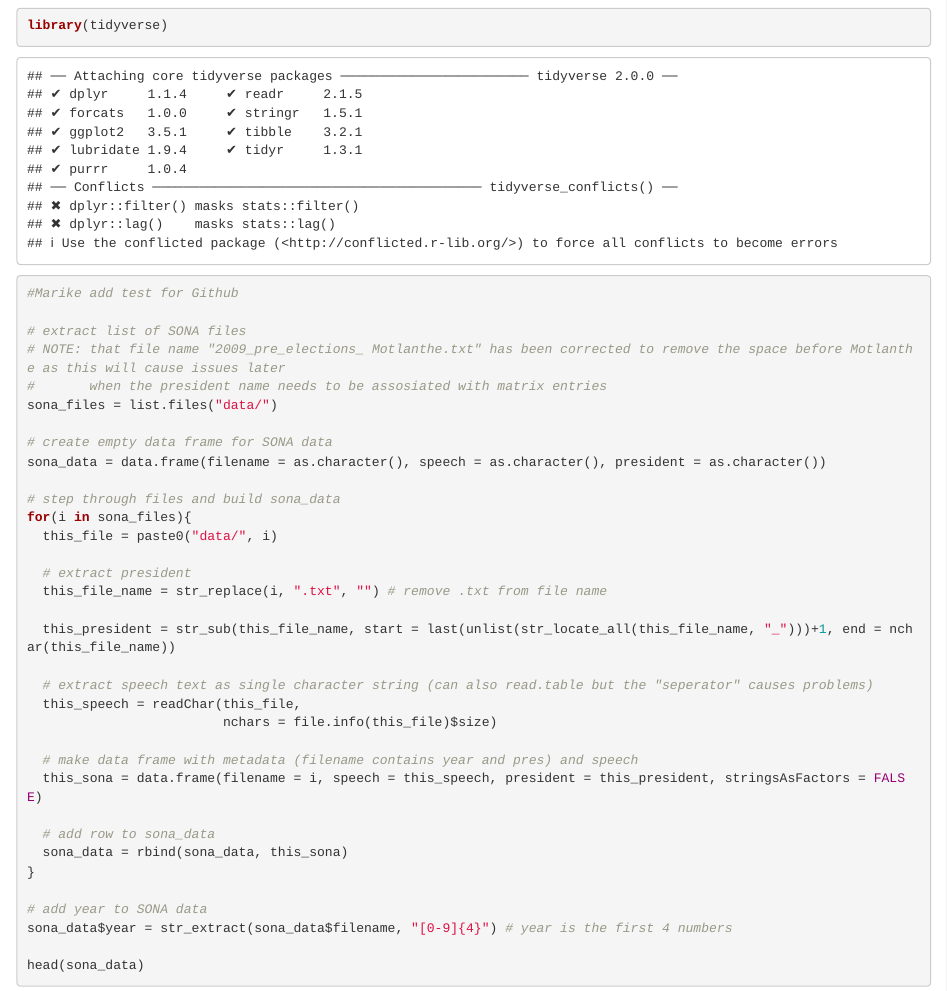
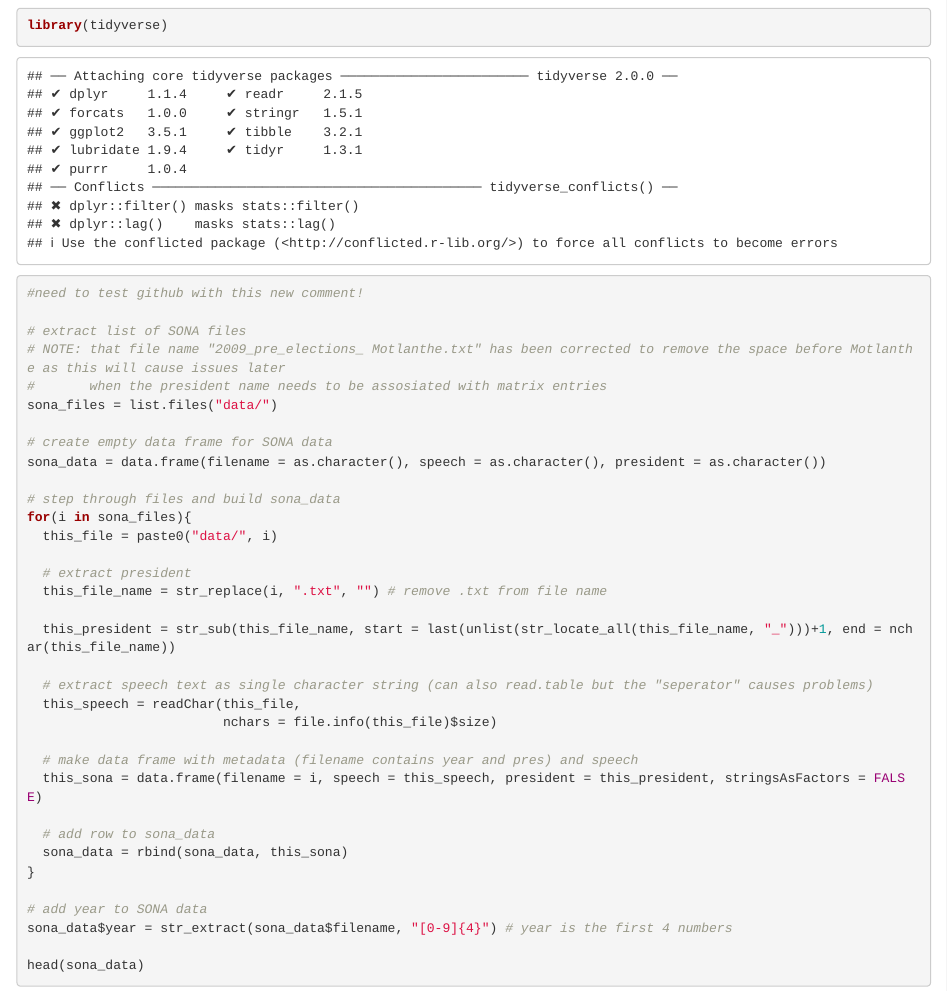
Before and after one commit to WaldoLeonhardt/DS-for-Industry, an R Markdown document (Load_and_wrangle_SONA_data.Rmd): the page in a window 1100 px wide, from 150 px down. Rendered offline with R 4.5, knitr and Pandoc, with nearby package versions.

Commit message:
Marike added comments

````diff
--- a/Load_and_wrangle_SONA_data.Rmd
+++ b/Load_and_wrangle_SONA_data.Rmd
@@ -15,8 +15,7 @@ Build a data frame containing the filename, the speech text, president and year
 
 ```{r}
 library(tidyverse)
-
-#Marike add test for Github
+#need to test github with this new comment!
 
 # extract list of SONA files
 # NOTE: that file name "2009_pre_elections_ Motlanthe.txt" has been corrected to remove the space before Motlanthe as this will cause issues later
````
